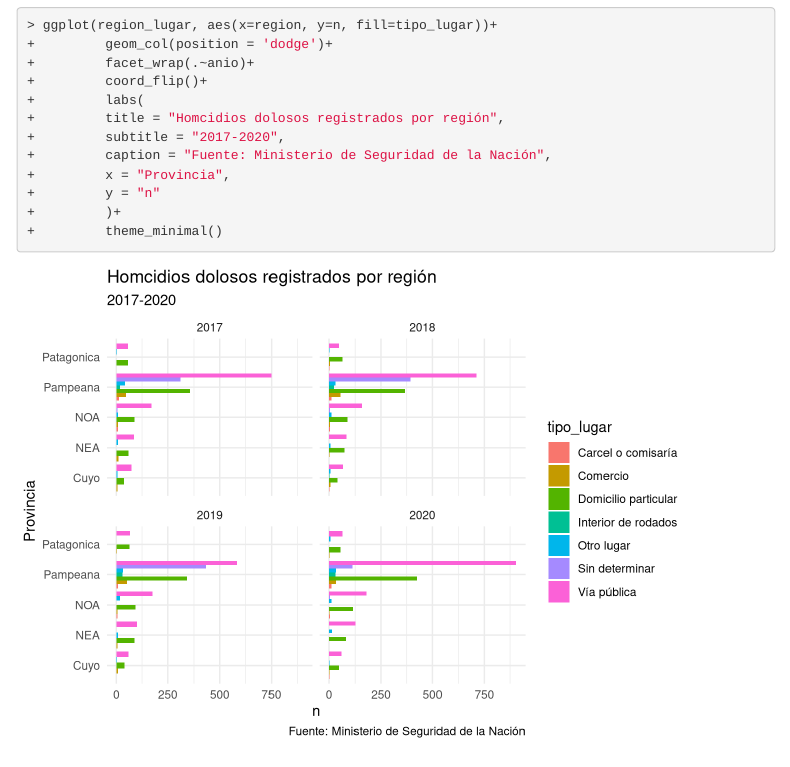
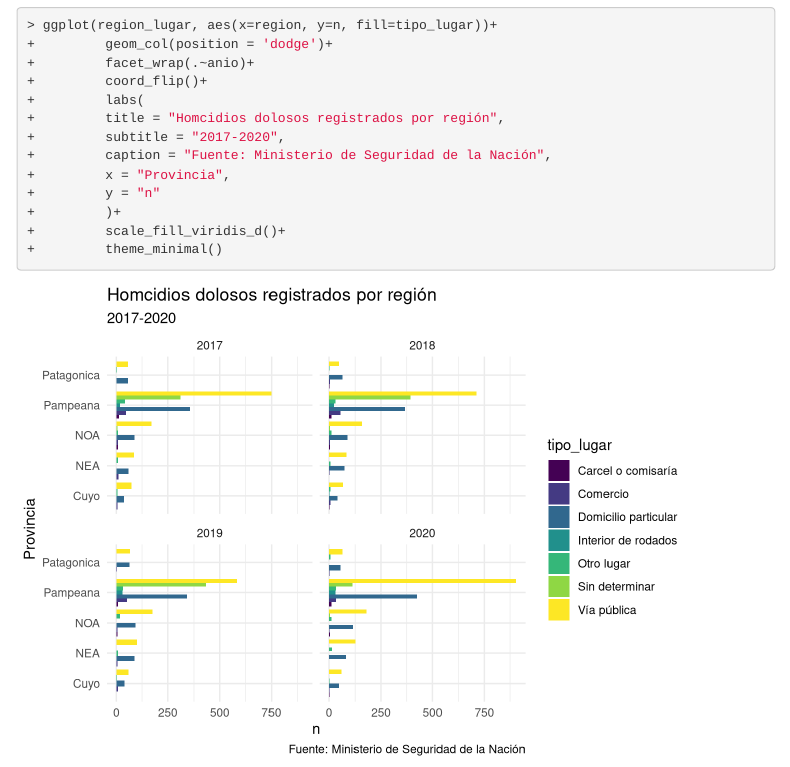
Before and after one commit to ldmnch/curso_min_seg, an R Markdown document (clase5/clase_5.Rmd): the page in a window 1100 px wide, from 16040 px down. Rendered offline with R 4.5, knitr and Pandoc, with nearby package versions; menus at the side of the page are left out.

Commit message:
Zipeo clase 5

````diff
--- a/clase5/clase_5.Rmd
+++ b/clase5/clase_5.Rmd
@@ -304,5 +304,6 @@ ggplot(region_lugar, aes(x=region, y=n, fill=tipo_lugar))+
         x = "Provincia",
         y = "n"
         )+
+        scale_fill_viridis_d()+
         theme_minimal()
 ```
````
Also changed, not shown: clase5/clase_5.html, 2 other files.
